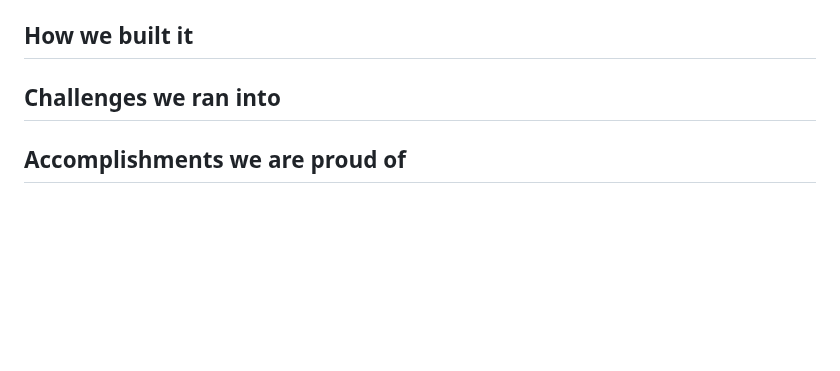
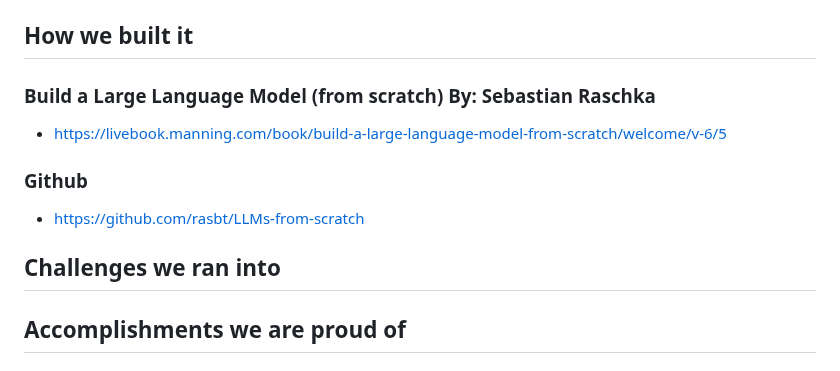
Before and after one commit to nathanMcL/Student.Originated.Software, a Markdown page: Ai_SelfHosting/README.md, the part around the change. Rendered like a GitHub page; blank space fills up the shorter version.

```diff
--- a/Ai_SelfHosting/README.md
+++ b/Ai_SelfHosting/README.md
@@ -460,14 +460,15 @@ Example of how you can run the program once you have navigated to the directory.
 
 
 ## How we built it
-
-
+### Build a Large Language Model (from scratch) By: Sebastian Raschka
+- https://livebook.manning.com/book/build-a-large-language-model-from-scratch/welcome/v-6/5 <br>
+### Github
+- https://github.com/rasbt/LLMs-from-scratch
 
 
 
 
 ## Challenges we ran into
-
 
 
 
```
